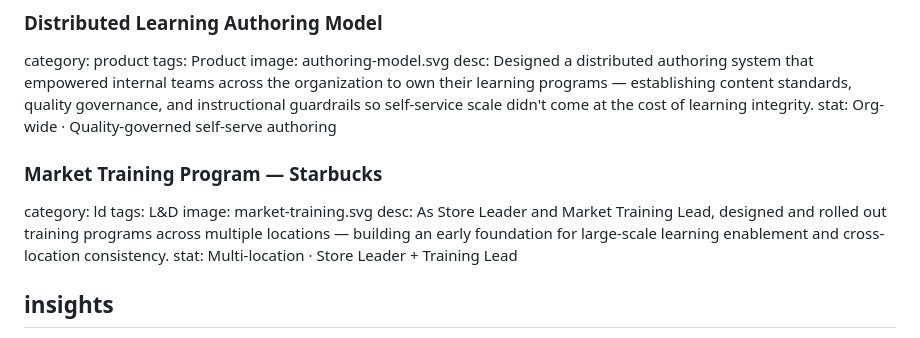
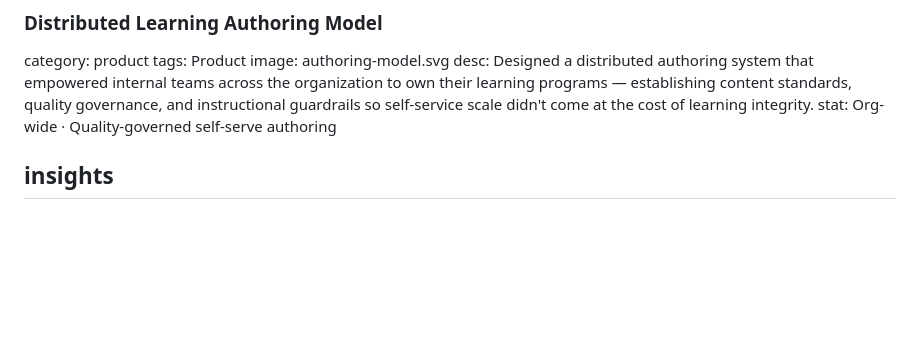
Before and after one commit to bebaboba/learn-matthew, a Markdown page: content.md, the part around the change. Drawn GitHub-style; blank space fills up the shorter version.

Commit message:
Remove Starbucks Market Training card from Work

```diff
--- a/content.md
+++ b/content.md
@@ -87,12 +87,6 @@ tags: Product
 image: authoring-model.svg
 desc: Designed a distributed authoring system that empowered internal teams across the organization to own their learning programs — establishing content standards, quality governance, and instructional guardrails so self-service scale didn't come at the cost of learning integrity.
 stat: Org-wide · Quality-governed self-serve authoring
-### Market Training Program — Starbucks
-category: ld
-tags: L&D
-image: market-training.svg
-desc: As Store Leader and Market Training Lead, designed and rolled out training programs across multiple locations — building an early foundation for large-scale learning enablement and cross-location consistency.
-stat: Multi-location · Store Leader + Training Lead
 
 ## insights
 label: Live insights
```
